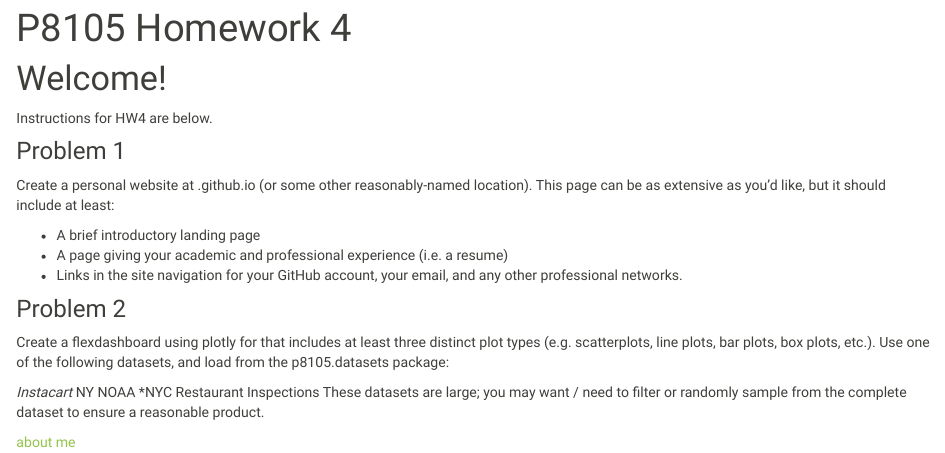
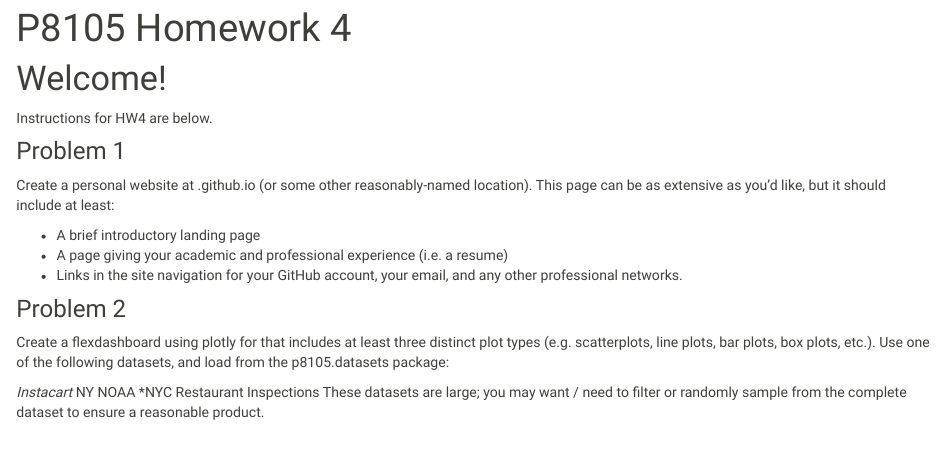
Before and after one commit to achansak94/ac4635.github.io, an R Markdown document (index.rmd): the page in a window 1100 px wide, from 90 px down. Rendered offline with R 4.5, knitr and Pandoc, with nearby package versions.

Commit message:
Updated introductory page

```diff
--- a/index.rmd
+++ b/index.rmd
@@ -23,5 +23,3 @@ Create a flexdashboard using plotly for that includes at least three distinct pl
 *NY NOAA
 *NYC Restaurant Inspections
 These datasets are large; you may want / need to filter or randomly sample from the complete dataset to ensure a reasonable product.
-
-[about me](about.html)
```
Also changed, not shown: Rest_Dashboard.html, plotly.html.
